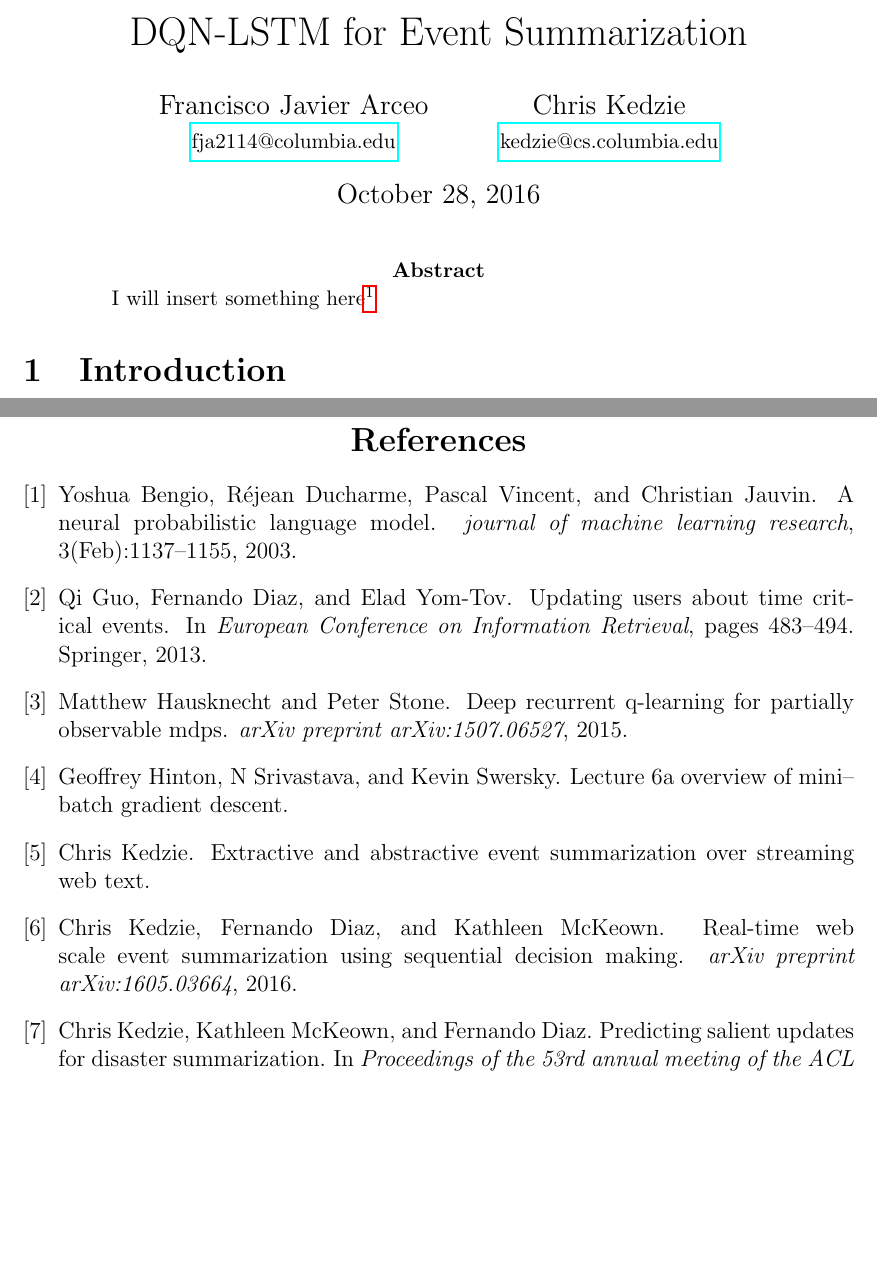
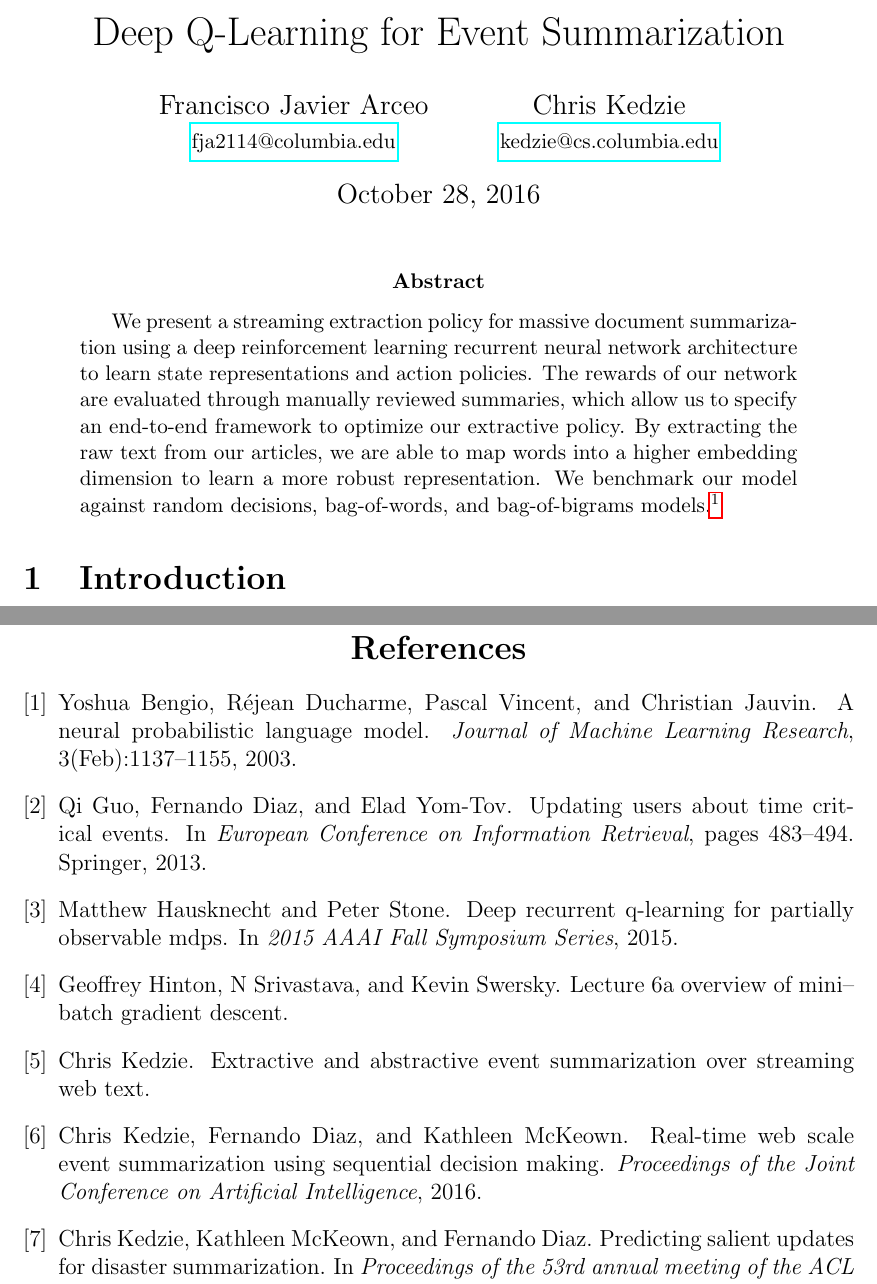
Before and after one commit to franciscojavierarceo/DQN-Event-Summarization, a LaTeX paper (Paper/DeepNLPQLearning.tex, which reads Paper/DeepNLPQLearning.bib): two parts of pages 1 and 7 of 7, joined at a grey line, cut so that both start at the same text, the shorter picture padded with empty space. Compiled offline with pdfLaTeX.

Commit message:
Updated citations

```diff
--- a/Paper/DeepNLPQLearning.bib
+++ b/Paper/DeepNLPQLearning.bib
@@ -71,3 +77,4 @@
 @article{kedzie2016real,
   title={Real-Time Web Scale Event Summarization Using Sequential Decision Making},
   author={Kedzie, Chris and Diaz, Fernando and McKeown, Kathleen},
+  journal={Proceedings of the Joint Conference on Artificial Intelligence},
@@ -92,17 +98,17 @@
 @article{bengio2003neural,
   title={A neural probabilistic language model},
   author={Bengio, Yoshua and Ducharme, R{\'e}jean and Vincent, Pascal and Jauvin, Christian},
-  journal={journal of machine learning research},
+  journal={Journal of Machine Learning Research},
   volume={3},
   number={Feb},
   pages={1137--1155},
   year={2003}
 }
 
-@article{hausknecht2015deep,
-  title={Deep recurrent q-learning for partially observable mdps},
+@inproceedings{hausknecht2015deep,
+  title={Deep Recurrent Q-Learning for Partially Observable MDPs},
   author={Hausknecht, Matthew and Stone, Peter},
-  journal={arXiv preprint arXiv:1507.06527},
+  booktitle={2015 AAAI Fall Symposium Series},
   year={2015}
 }
 
--- a/Paper/DeepNLPQLearning.tex
+++ b/Paper/DeepNLPQLearning.tex
@@ -17,7 +17,7 @@
 %\usepackage[linesnumbered,ruled]{algorithm2e}
 
 
-\title{DQN-LSTM for Event Summarization }
+\title{Deep Q-Learning for Event Summarization }
 
 \author{
 	Francisco Javier Arceo \\ \href{mailto: fja2114@columbia.edu}{\small fja2114@columbia.edu}
@@ -29,7 +29,7 @@
 \maketitle
 
 \begin{abstract}
-I will insert something here\footnote{ \url{https://github.com/franciscojavierarceo/DQN-Event-Summarization} }
+We present a streaming extraction policy for massive document summarization using a deep reinforcement learning recurrent neural network architecture to learn state representations and action policies. The rewards of our network are evaluated through manually reviewed summaries, which allow us to specify an end-to-end framework to optimize our extractive policy.  By extracting the raw text from our articles, we are able to map words into a higher embedding dimension to learn a more robust representation. We benchmark our model against random decisions, bag-of-words, and bag-of-bigrams models.\footnote{ \url{https://github.com/franciscojavierarceo/DQN-Event-Summarization} }
 \end{abstract}
 
 \bibliographystyle{plain}
```
Also changed, not shown: Paper/DeepNLPQLearning.bbl, Paper/DeepNLPQLearning.pdf, Paper/DeepNLPQLearning.bib (7 more changed lines), 4 other files.
